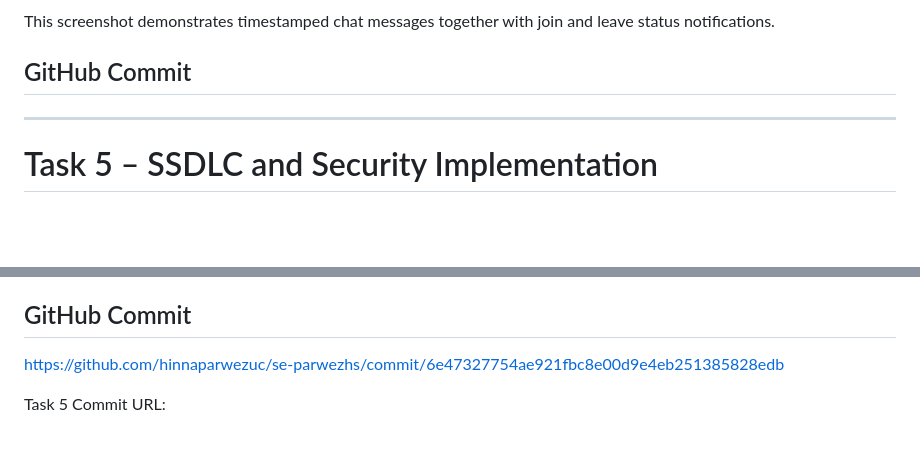
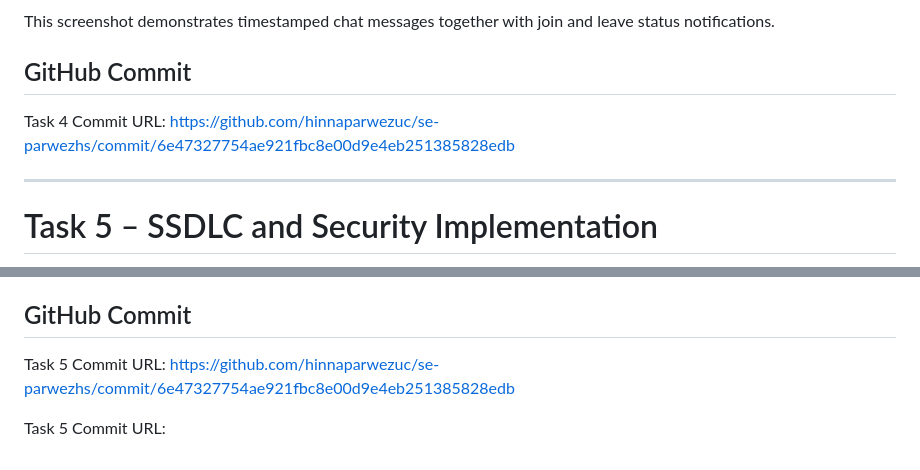
Before and after one commit to hinnaparwezuc/se-parwezhs, a Markdown page: labs/lab1/README.md, 2 parts joined by grey strips. Drawn GitHub-style; blank space fills up the shorter version.

Commit message:
Fix commit URLs in README.md
Updated commit URLs for Task 4 and Task 5 in README.

```diff
--- a/labs/lab1/README.md
+++ b/labs/lab1/README.md
@@ -103,7 +103,7 @@ This screenshot shows the server implementation for user connection and disconne
 This screenshot demonstrates timestamped chat messages together with join and leave status notifications.
 
 ## GitHub Commit
-
+Task 4 Commit URL: https://github.com/hinnaparwezuc/se-parwezhs/commit/6e47327754ae921fbc8e00d9e4eb251385828edb
 
 ---
 
@@ -134,6 +134,6 @@ This screenshot demonstrates that the malicious payload is sanitized by DOMPurif
 This screenshot shows the browser DevTools Network tab displaying the configured `Content-Security-Policy` response header.
 
 ## GitHub Commit
-https://github.com/hinnaparwezuc/se-parwezhs/commit/6e47327754ae921fbc8e00d9e4eb251385828edb
+Task 5 Commit URL: https://github.com/hinnaparwezuc/se-parwezhs/commit/6e47327754ae921fbc8e00d9e4eb251385828edb
 
 Task 5 Commit URL:
```
